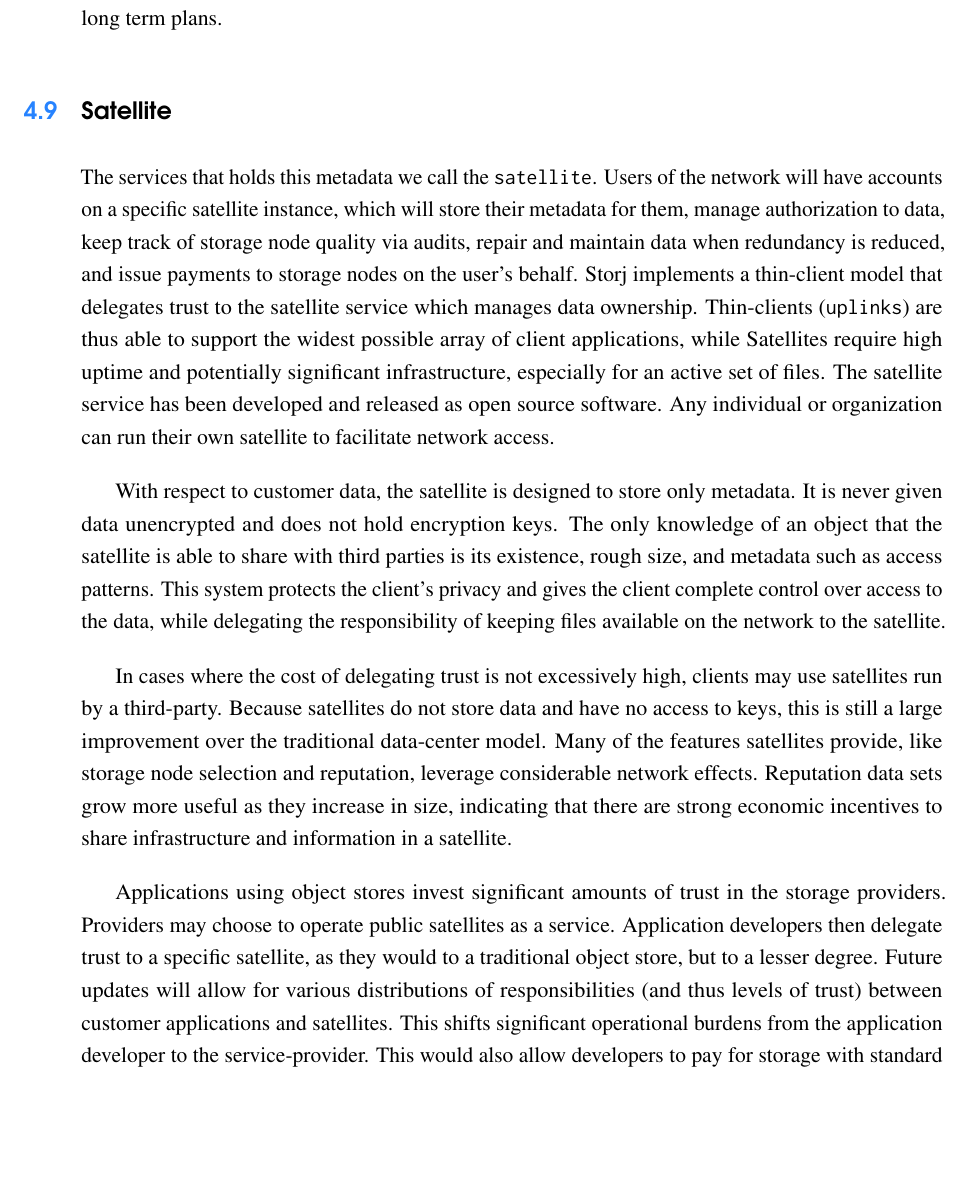
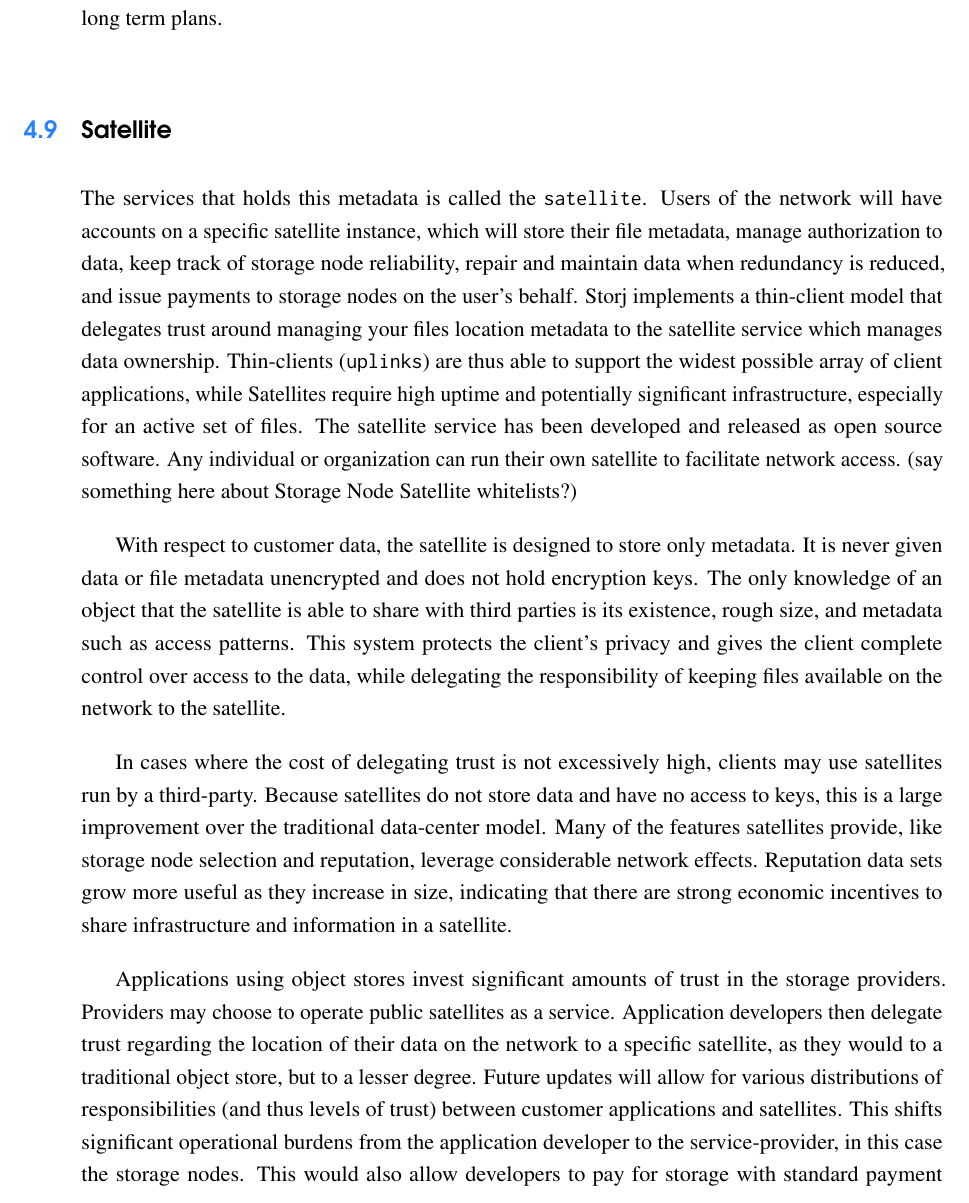
Before and after one commit to storj/whitepaper, a LaTeX thesis (storj-whitepaper-v3.tex): part of page 39 of 76, cut so that both start at the same text, the shorter picture padded with empty space. Compiled offline with pdfLaTeX.

Commit message:
Updates from ShareLaTeX

```diff
--- a/storj-whitepaper-v3.tex
+++ b/storj-whitepaper-v3.tex
@@ -1556,22 +1556,22 @@
 
 \section{Satellite}
 
-The services that holds this metadata we call the \x{satellite}. Users of the
+The services that holds this metadata is called the \x{satellite}. Users of the
 network will have accounts on a specific satellite instance, which will store
-their metadata for them, manage authorization to data, keep track of storage
-node quality via audits, repair and maintain data when redundancy is reduced,
+their file metadata, manage authorization to data, keep track of storage
+node reliability, repair and maintain data when redundancy is reduced,
 and issue payments to storage nodes on the user's behalf.
-Storj implements a thin-client model that delegates trust to the
+Storj implements a thin-client model that delegates trust around managing your files location metadata to the
 satellite service which manages data ownership. Thin-clients (\x{uplinks})
 are thus able to support the widest possible array of client applications, while
 Satellites require high uptime and potentially significant infrastructure,
 especially for an active set of files.
 The satellite service has been developed and released as open source software.
 Any individual or organization can run their own satellite to facilitate
-network access.
+network access. (say something here about Storage Node Satellite whitelists?)
 
 With respect to customer data, the satellite is designed to store only
-metadata. It is never given data unencrypted and does not hold encryption keys.
+metadata. It is never given data or file metadata unencrypted and does not hold encryption keys.
 The only knowledge of an object that the satellite is able to share with
 third parties is its existence, rough size, and metadata such as access
 patterns.
@@ -1582,7 +1582,7 @@
 
 In cases where the cost of delegating trust is not excessively high,
 clients may use satellites run by a third-party. Because satellites do not store
-data and have no access to keys, this is still a large improvement over the
+data and have no access to keys, this is a large improvement over the
 traditional data-center model. Many of the features satellites provide, like
 storage node selection and reputation, leverage considerable network effects.
 Reputation data sets grow more useful as they increase in size,
@@ -1592,11 +1592,11 @@
 Applications using object stores invest significant amounts of trust in the
 storage providers. Providers may choose to operate public satellites as a
 service.
-Application developers then delegate trust to a specific satellite, as they
+Application developers then delegate trust regarding the location of their data on the network to a specific satellite, as they
 would to a traditional object store, but to a lesser degree. Future updates
 will allow for various distributions of responsibilities (and thus levels of
 trust) between customer applications and satellites. This shifts significant
-operational burdens from the application developer to the service-provider.
+operational burdens from the application developer to the service-provider, in this case the storage nodes.
 This would also allow developers to pay for storage with standard payment
 mechanisms, like credit cards, rather than managing a cryptocurrency wallet.
 Storj Labs Inc. plans to provide this service.
```
Also changed, not shown: storj-whitepaper-v3.tex (4 more changed lines).
